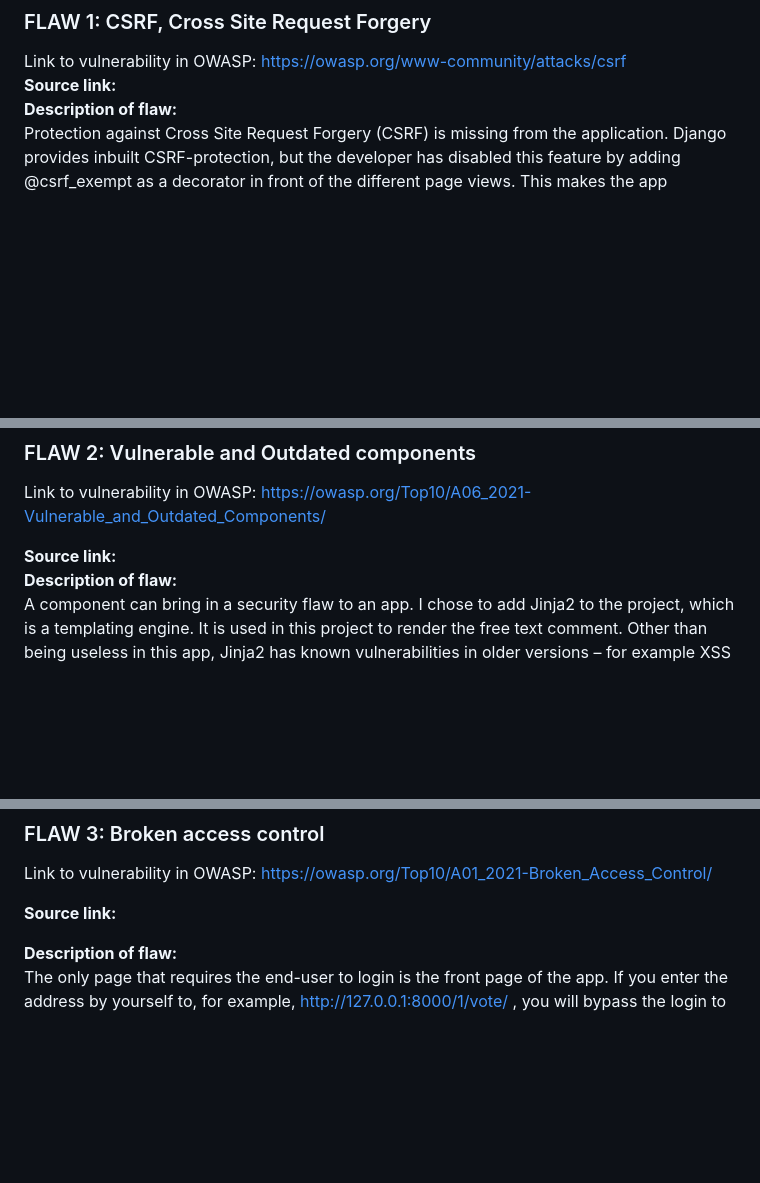
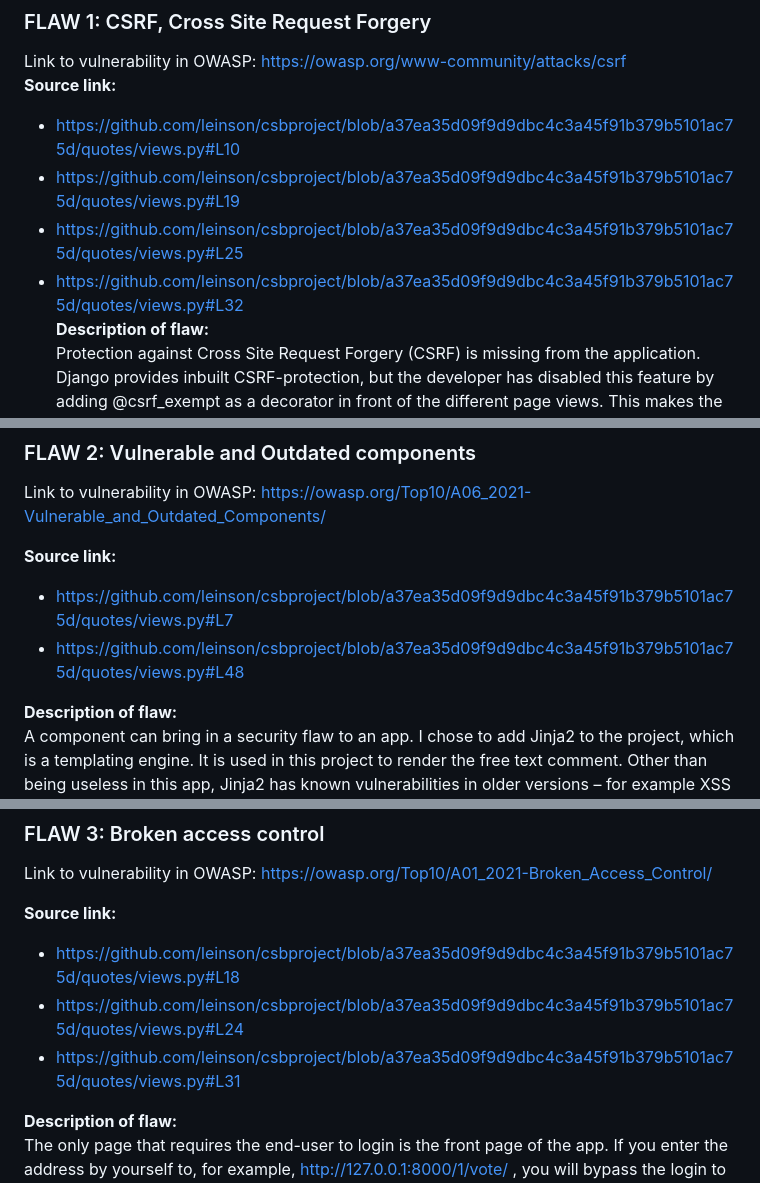
Before and after one commit to leinson/csbproject, a Markdown page: README.md, 3 parts joined by grey strips. Rendered like a GitHub page; blank space fills up the shorter version.

Commit message:
source links to flaws

```diff
--- a/README.md
+++ b/README.md
@@ -26,6 +26,10 @@ username: admin, password: cybersec1
 ### FLAW 1: CSRF, Cross Site Request Forgery
 Link to vulnerability in OWASP: https://owasp.org/www-community/attacks/csrf
 **Source link:**
+- https://github.com/leinson/csbproject/blob/a37ea35d09f9d9dbc4c3a45f91b379b5101ac75d/quotes/views.py#L10
+- https://github.com/leinson/csbproject/blob/a37ea35d09f9d9dbc4c3a45f91b379b5101ac75d/quotes/views.py#L19
+- https://github.com/leinson/csbproject/blob/a37ea35d09f9d9dbc4c3a45f91b379b5101ac75d/quotes/views.py#L25
+- https://github.com/leinson/csbproject/blob/a37ea35d09f9d9dbc4c3a45f91b379b5101ac75d/quotes/views.py#L32
 **Description of flaw:**
 Protection against Cross Site Request Forgery (CSRF) is missing from the application. Django provides inbuilt CSRF-protection, but the developer has disabled this feature by adding @csrf_exempt as a decorator in front of the different page views. This makes the app vulnerable for CSRF-attacks.
 
@@ -37,6 +41,9 @@ Remove all ``@csrf_exempt`` decorators from ``views.py`` to enable Django’s bu
 Link to vulnerability in OWASP: https://owasp.org/Top10/A06_2021-Vulnerable_and_Outdated_Components/
 
 **Source link:**
+- https://github.com/leinson/csbproject/blob/a37ea35d09f9d9dbc4c3a45f91b379b5101ac75d/quotes/views.py#L7
+- https://github.com/leinson/csbproject/blob/a37ea35d09f9d9dbc4c3a45f91b379b5101ac75d/quotes/views.py#L48
+
 **Description of flaw:**
 A component can bring in a security flaw to an app. I chose to add Jinja2 to the project, which is a templating engine. It is used in this project to render the free text comment. Other than being useless in this app, Jinja2 has known vulnerabilities in older versions – for example XSS and Denial of service (DoS). You should always be mindful of what packages and dependencies you install to a project, since the more of them you have, the greater is the risk of one being outdated or prone to a vulnerability.
 
@@ -50,6 +57,10 @@ Link to vulnerability in OWASP: https://owasp.org/Top10/A01_2021-Broken_Access_C
 
 
 **Source link:**
+- https://github.com/leinson/csbproject/blob/a37ea35d09f9d9dbc4c3a45f91b379b5101ac75d/quotes/views.py#L18
+- https://github.com/leinson/csbproject/blob/a37ea35d09f9d9dbc4c3a45f91b379b5101ac75d/quotes/views.py#L24
+- https://github.com/leinson/csbproject/blob/a37ea35d09f9d9dbc4c3a45f91b379b5101ac75d/quotes/views.py#L31
+
 
 **Description of flaw:**
 The only page that requires the end-user to login is the front page of the app. If you enter the address by yourself to, for example, http://127.0.0.1:8000/1/vote/ , you will bypass the login to immediately be able to cast a vote. This is a security flaw of broken access control. The site’s access control is clearly broken, as a malicious user who is not logged in can view all pages meant only for logged in users, as well as cast votes!
```
Also changed, not shown: other parts of README.md (+2 -0 lines).
